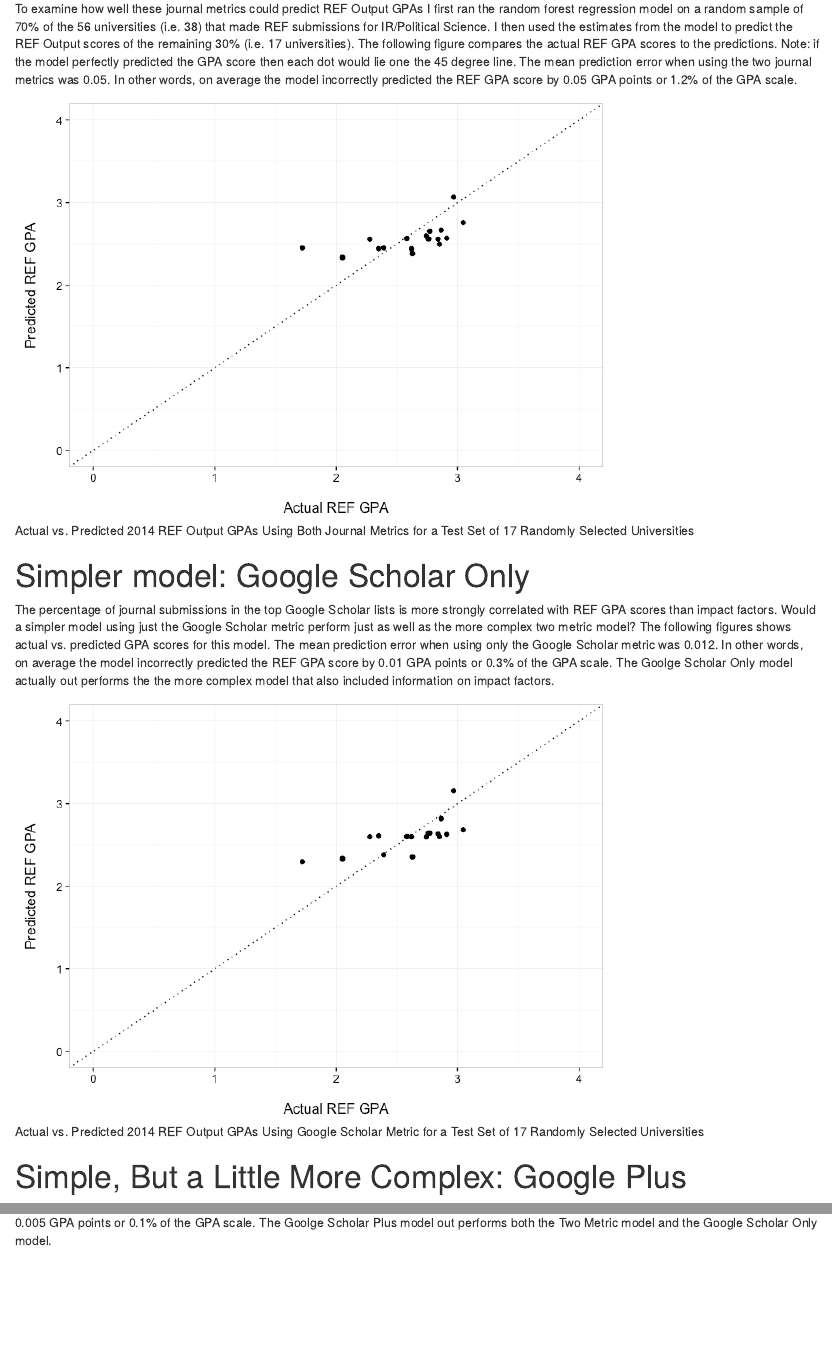
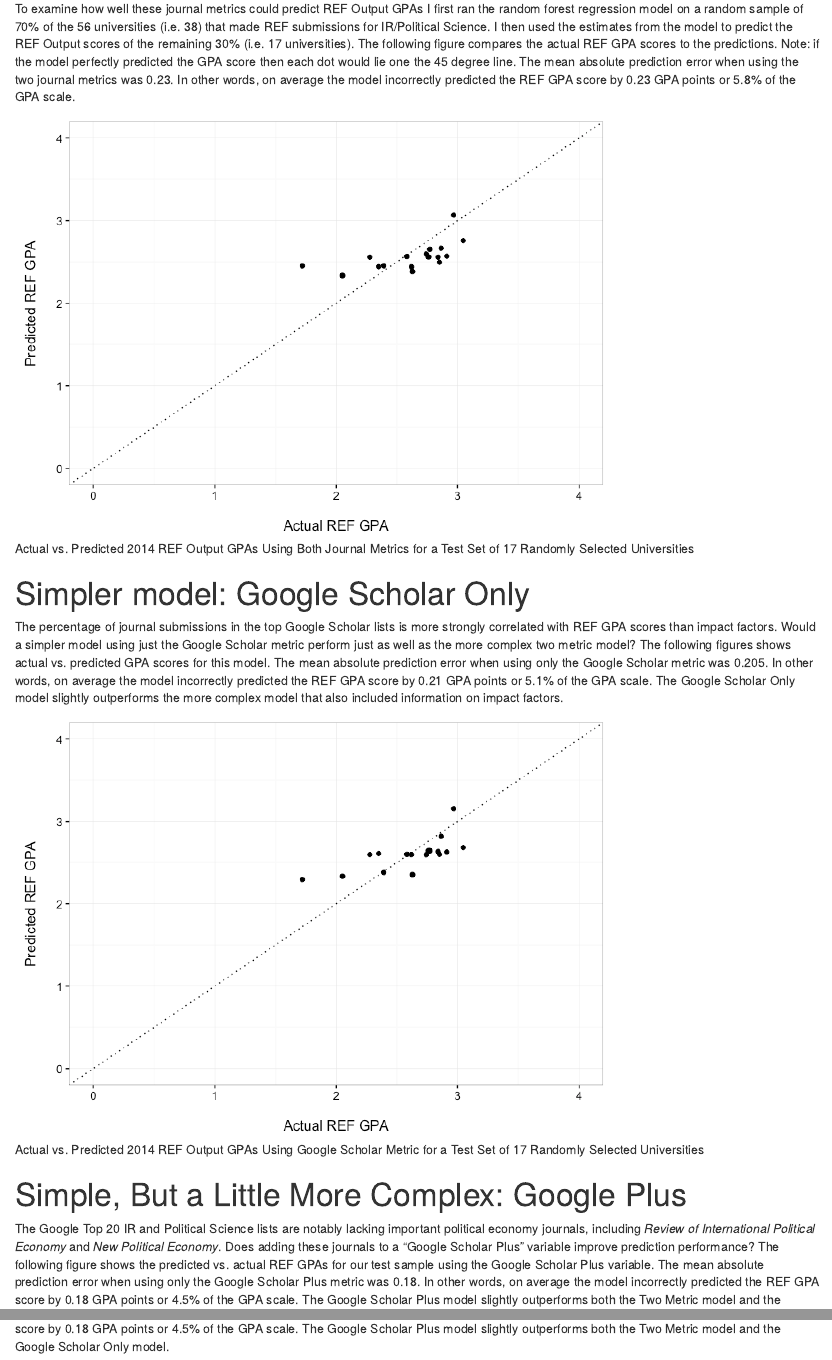
Before and after one commit to christophergandrud/ref_2014_IR_PoliSci, an R Markdown document (README.Rmd): the page in a window 1100 px wide, from 930 px down, and a second part further down, joined at a grey line. The pictures show the output file README.html that the author committed with the source, opened offline.

Commit message:
abs error

````diff
--- a/README.Rmd
+++ b/README.Rmd
@@ -87,7 +87,7 @@ ggplot(gathered, aes(value, ref_gpa)) +
 
 # More Complex Model: Google Scholar + Impact Factor
 
-To examine how well these journal metrics could predict REF Output GPAs I first ran the random forest regression model on a random sample of 70% of the 56 universities (i.e. 38) that made REF submissions for IR/Political Science. I then used the estimates from the model to predict the REF Output scores of the remaining 30% (i.e. 17 universities). The following figure compares the actual REF GPA scores to the predictions. Note: if the model perfectly predicted the GPA score then each dot would lie one the 45 degree line. The mean prediction error when using the two journal metrics was `r mean(compare$residuals) %>% round(digits = 2)`. In other words, on average the model incorrectly predicted the REF GPA score by `r mean(compare$residuals) %>% round(digits = 2)` GPA points or `r (mean(compare$residuals)  / 4) %>% round(digits = 3) * 100`% of the GPA scale.
+To examine how well these journal metrics could predict REF Output GPAs I first ran the random forest regression model on a random sample of 70% of the 56 universities (i.e. 38) that made REF submissions for IR/Political Science. I then used the estimates from the model to predict the REF Output scores of the remaining 30% (i.e. 17 universities). The following figure compares the actual REF GPA scores to the predictions. Note: if the model perfectly predicted the GPA score then each dot would lie one the 45 degree line. The mean absolute prediction error when using the two journal metrics was `r mean(abs(compare$residuals)) %>% round(digits = 2)`. In other words, on average the model incorrectly predicted the REF GPA score by `r mean(abs(compare$residuals)) %>% round(digits = 2)` GPA points or `r (mean(abs(compare$residuals))  / 4) %>% round(digits = 3) * 100`% of the GPA scale.
 
 ```{r fig.cap='Actual vs. Predicted 2014 REF Output GPAs Using Both Journal Metrics for a Test Set of 17 Randomly Selected Universities'}
 ggplot(compare, aes(actual, predicted)) +
@@ -119,7 +119,7 @@ compare_3 <- data.frame(actual = test$ref_gpa, predicted = pred_3)
 compare_3$residuals <- compare_3$actual - compare_3$predicted
 ```
 
-The percentage of journal submissions in the top Google Scholar lists is more strongly correlated with REF GPA scores than impact factors. Would a simpler model using just the Google Scholar metric perform just as well as the more complex two metric model? The following figures shows actual vs. predicted GPA scores for this model. The mean prediction error when using only the Google Scholar metric was `r mean(compare_2$residuals) %>% round(digits = 3)`. In other words, on average the model incorrectly predicted the REF GPA score by `r mean(compare_2$residuals) %>% round(digits = 2)` GPA points or `r (mean(compare_2$residuals)  / 4) %>% round(digits = 3) * 100`% of the GPA scale. The Goolge Scholar Only model actually out performs the the more complex model that also included information on impact factors.
+The percentage of journal submissions in the top Google Scholar lists is more strongly correlated with REF GPA scores than impact factors. Would a simpler model using just the Google Scholar metric perform just as well as the more complex two metric model? The following figures shows actual vs. predicted GPA scores for this model. The mean absolute prediction error when using only the Google Scholar metric was `r mean(abs(compare_2$residuals)) %>% round(digits = 3)`. In other words, on average the model incorrectly predicted the REF GPA score by `r mean(abs(compare_2$residuals)) %>% round(digits = 2)` GPA points or `r (mean(abs(compare_2$residuals))  / 4) %>% round(digits = 3) * 100`% of the GPA scale. The Google Scholar Only model slightly outperforms the more complex model that also included information on impact factors.
 
 ```{r fig.cap='Actual vs. Predicted 2014 REF Output GPAs Using Google Scholar Metric for a Test Set of 17 Randomly Selected Universities'}
 ggplot(compare_2, aes(actual, predicted)) +
@@ -135,7 +135,7 @@ ggplot(compare_2, aes(actual, predicted)) +
 
 # Simple, But a Little More Complex: Google Plus
 
-The Google Top 20 IR and Political Science lists are notably lacking important political economy journals, including *Review of International Political Economy* and *New Political Economy*. Does adding these journals to a "Google Scholar Plus" variable improve prediction performance? The following figure shows the predicted vs. actual REF GPAs for our test sample using the Google Scholar Plus variable. The mean prediction error when using only the Google Scholar Plus metric was `r mean(compare_3$residuals) %>% round(digits = 3)`. In other words, on average the model incorrectly predicted the REF GPA score by `r mean(compare_3$residuals) %>% round(digits = 3)` GPA points or `r (mean(compare_3$residuals)  / 4) %>% round(digits = 3) * 100`% of the GPA scale. The Goolge Scholar Plus model out performs both the Two Metric model and the Google Scholar Only model.
+The Google Top 20 IR and Political Science lists are notably lacking important political economy journals, including *Review of International Political Economy* and *New Political Economy*. Does adding these journals to a "Google Scholar Plus" variable improve prediction performance? The following figure shows the predicted vs. actual REF GPAs for our test sample using the Google Scholar Plus variable. The mean absolute prediction error when using only the Google Scholar Plus metric was `r mean(abs(compare_3$residuals)) %>% round(digits = 3)`. In other words, on average the model incorrectly predicted the REF GPA score by `r mean(abs(compare_3$residuals)) %>% round(digits = 3)` GPA points or `r (mean(abs(compare_3$residuals))  / 4) %>% round(digits = 3) * 100`% of the GPA scale. The Google Scholar Plus model slightly outperforms both the Two Metric model and the Google Scholar Only model.
 
 ```{r fig.cap='Actual vs. Predicted 2014 REF Output GPAs Using Google Scholar Plus Metric for a Test Set of 17 Randomly Selected Universities'}
 ggplot(compare_3, aes(actual, predicted)) +
````
Also changed, not shown: README.html, README.md, README.Rmd (2 more changed lines).
